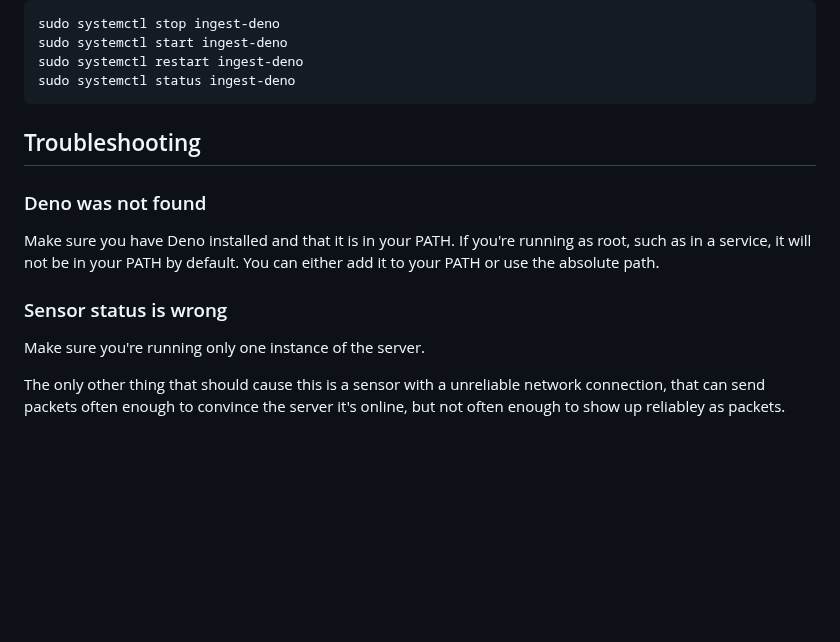
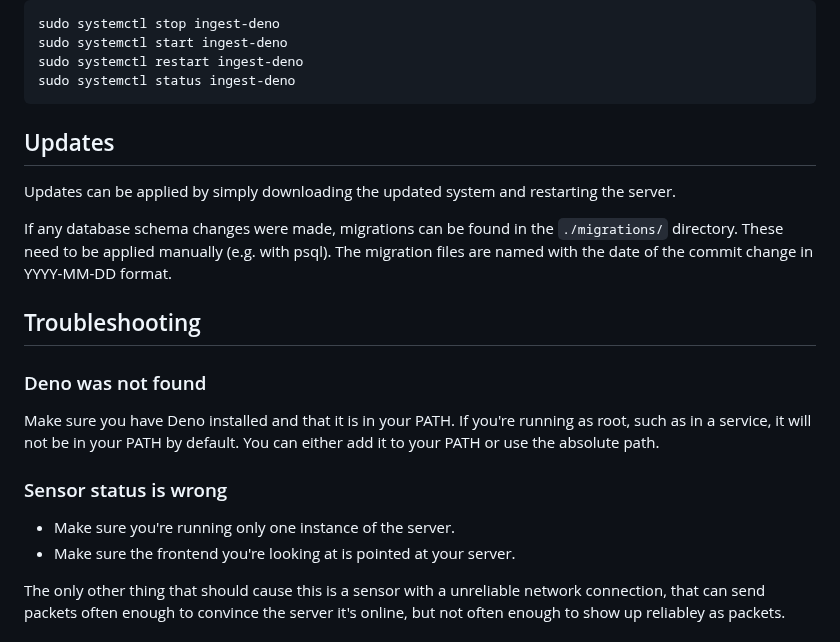
Before and after one commit to crisislab-platform/ingest-deno, a Markdown page: readme.md, the part around the change. GitHub-like rendering; blank space fills up the shorter version.

Commit message:
Add note on updates

````diff
--- a/readme.md
+++ b/readme.md
@@ -159,6 +159,11 @@ sudo systemctl restart ingest-deno
 sudo systemctl status ingest-deno
 ```
 
+## Updates
+
+Updates can be applied by simply downloading the updated system and restarting the server.
+
+If any database schema changes were made, migrations can be found in the `./migrations/` directory. These need to be applied manually (e.g. with psql). The migration files are named with the date of the commit change in YYYY-MM-DD format.
 
 ## Troubleshooting
 
@@ -168,7 +173,8 @@ Make sure you have Deno installed and that it is in your PATH. If you're running
 
 ### Sensor status is wrong
 
-Make sure you're running only one instance of the server.
+- Make sure you're running only one instance of the server.
+- Make sure the frontend you're looking at is pointed at your server.
 
 The only other thing that should cause this is a sensor with a unreliable network connection, that can send packets often enough to convince the server it's online, but not often enough to show up reliabley as packets.
 
````
